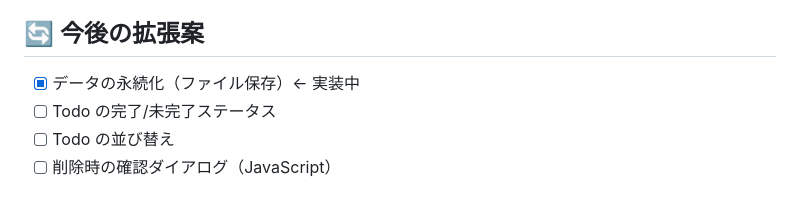
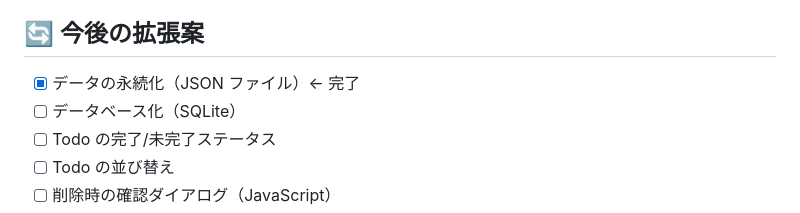
Before and after one commit to yagi-shi/ToDoApp_Persistence, a Markdown page: README.md, the part around one of its changes. Drawn GitHub-style.

```diff
--- a/README.md
+++ b/README.md
@@ -221,7 +232,8 @@ flowchart TD
 
 ## 🔄 今後の拡張案
 
-- [x] データの永続化（ファイル保存）← 実装中
+- [x] データの永続化（JSON ファイル）← 完了
+- [ ] データベース化（SQLite）
 - [ ] Todo の完了/未完了ステータス
 - [ ] Todo の並び替え
 - [ ] 削除時の確認ダイアログ（JavaScript）
```
Also changed, not shown: other parts of README.md (+13 -2 lines).
